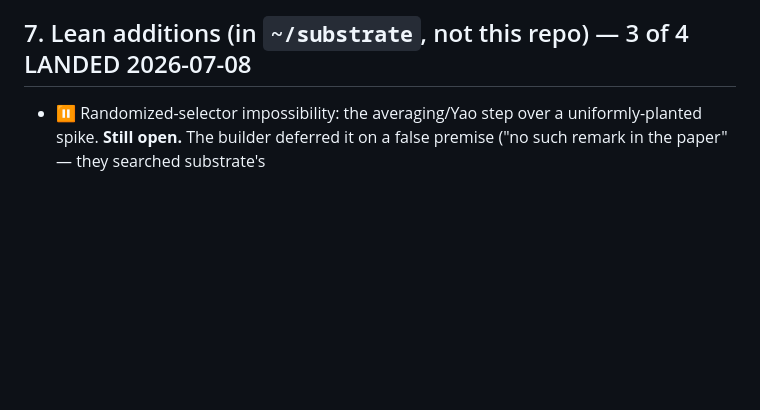
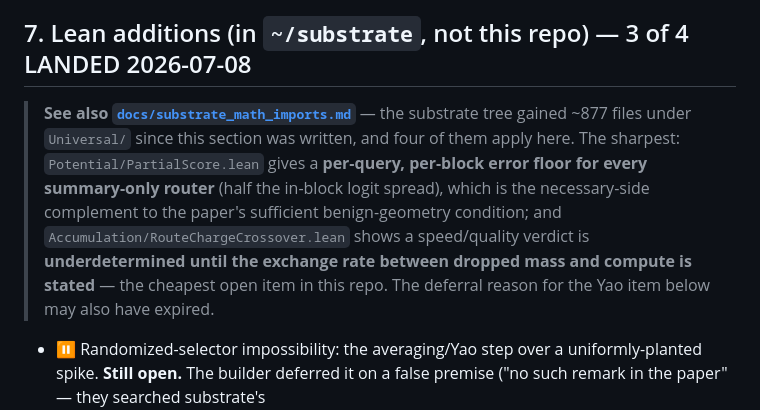
Before and after one commit to jonsmirl/ssa, a Markdown page: REVIEW_FOLLOWUPS.md, the part around the change. Drawn GitHub-style; blank space fills up the shorter version.

```diff
--- a/REVIEW_FOLLOWUPS.md
+++ b/REVIEW_FOLLOWUPS.md
@@ -123,6 +123,15 @@ item 2's Qwen runs.
 
 ## 7. Lean additions (in `~/substrate`, not this repo) — 3 of 4 LANDED 2026-07-08
 
+> **See also [`docs/substrate_math_imports.md`](docs/substrate_math_imports.md)** — the substrate
+> tree gained ~877 files under `Universal/` since this section was written, and four of them apply
+> here. The sharpest: `Potential/PartialScore.lean` gives a **per-query, per-block error floor for
+> every summary-only router** (half the in-block logit spread), which is the necessary-side
+> complement to the paper's sufficient benign-geometry condition; and
+> `Accumulation/RouteChargeCrossover.lean` shows a speed/quality verdict is **underdetermined until
+> the exchange rate between dropped mass and compute is stated** — the cheapest open item in this
+> repo. The deferral reason for the Yao item below may also have expired.
+
 - ⏸ Randomized-selector impossibility: the averaging/Yao step over a uniformly-planted spike. **Still
   open.** The builder deferred it on a false premise ("no such remark in the paper" — they searched
   substrate's `retrieval_margin_paper.tex`/`inference_engine_technical.tex`); the remark is in THIS
```
Also changed, not shown: docs/substrate_math_imports.md (added, +159 -0 lines).
